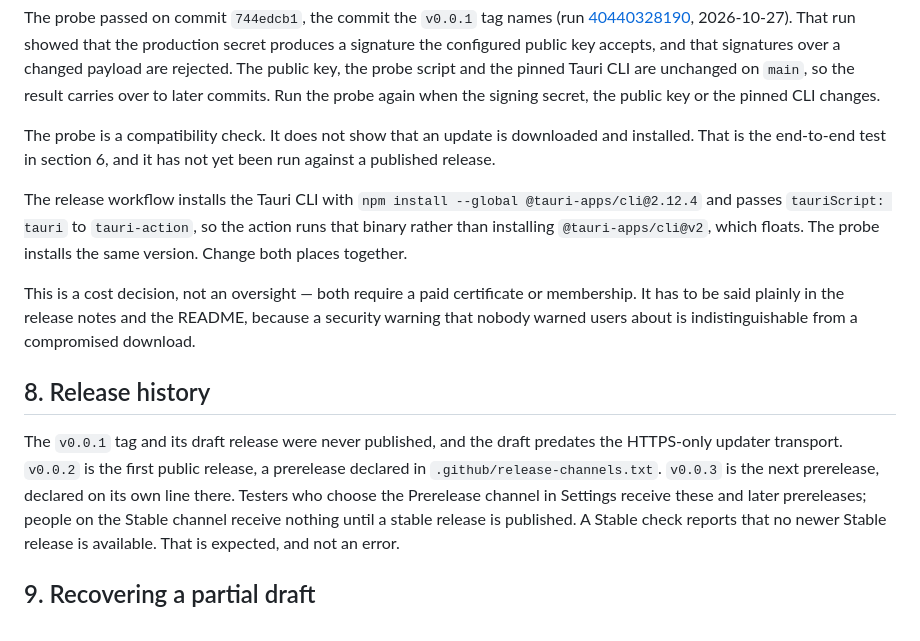
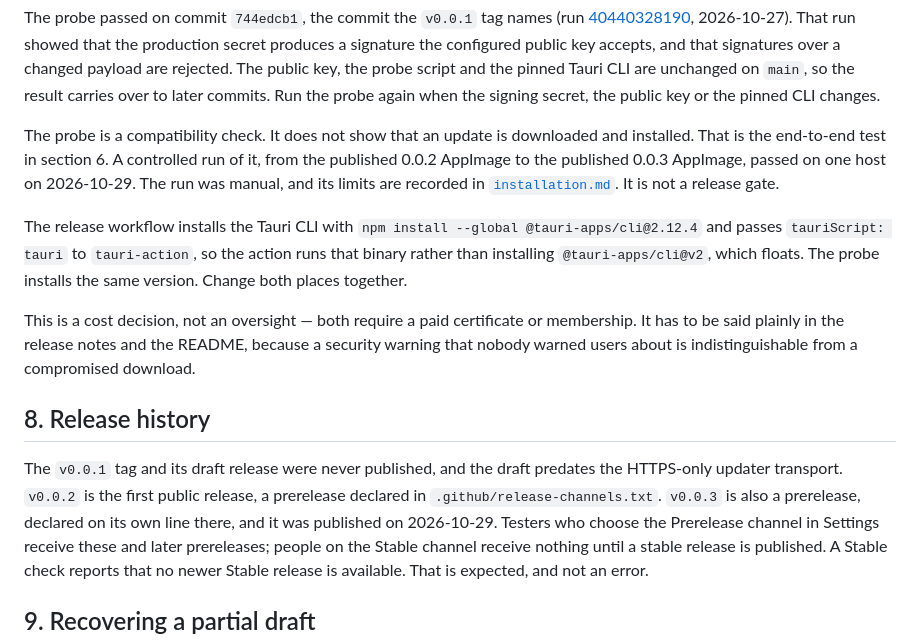
Before and after one commit to BarraDev/slashit, a Markdown page: docs/releasing.md, the part around the change. Drawn GitHub-style.

```diff
--- a/docs/releasing.md
+++ b/docs/releasing.md
@@ -350,8 +350,11 @@ unchanged on `main`, so the result carries over to later commits. Run the probe
 again when the signing secret, the public key or the pinned CLI changes.
 
 The probe is a compatibility check. It does not show that an update is
-downloaded and installed. That is the end-to-end test in section 6, and it has
-not yet been run against a published release.
+downloaded and installed. That is the end-to-end test in section 6. A controlled
+run of it, from the published 0.0.2 AppImage to the published 0.0.3 AppImage,
+passed on one host on 2026-10-29. The run was manual, and its limits are recorded
+in [`installation.md`](installation.md#verification-update-2026-10-29). It is not
+a release gate.
 
 The release workflow installs the Tauri CLI with `npm install --global
 @tauri-apps/cli@2.12.4` and passes `tauriScript: tauri` to `tauri-action`, so
@@ -367,8 +370,8 @@ from a compromised download.
 
 The `v0.0.1` tag and its draft release were never published, and the draft
 predates the HTTPS-only updater transport. `v0.0.2` is the first public release,
-a prerelease declared in `.github/release-channels.txt`. `v0.0.3` is the next
-prerelease, declared on its own line there. Testers who choose the Prerelease
+a prerelease declared in `.github/release-channels.txt`. `v0.0.3` is also a
+prerelease, declared on its own line there, and it was published on 2026-10-29. Testers who choose the Prerelease
 channel in Settings receive these and later prereleases; people on the Stable
 channel receive nothing until a stable release is published. A Stable check
 reports that no newer Stable release is available. That is expected, and not an
```
Also changed, not shown: CHANGELOG.md (+18 -2 lines), docs/installation.md (+55 -21 lines).
